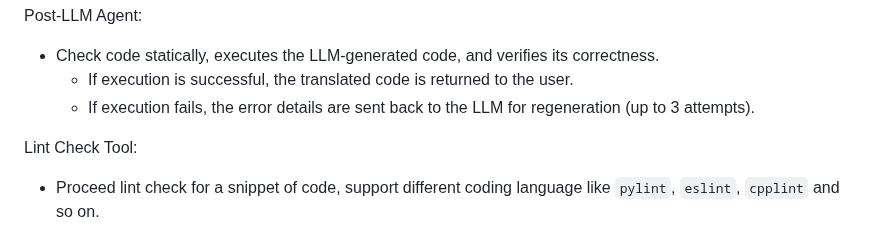
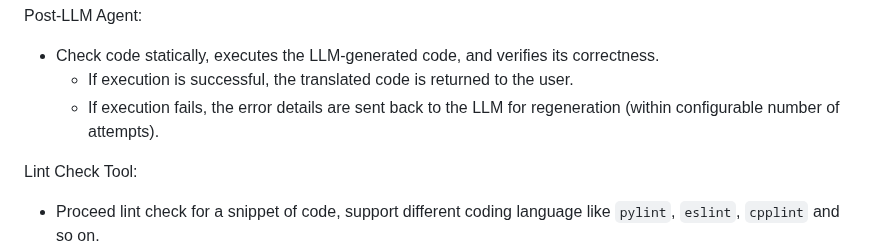
Before and after one commit to opea-project/docs, a Markdown page: community/rfcs/25-03-14-GenAIExample-001-CodeTrans-with-Agents.md, the part around the change. GitHub-like rendering.

Commit message:
Update community/rfcs/25-03-14-GenAIExample-001-CodeTrans-with-Agents.md
Co-authored-by: Eero Tamminen <eero.t.tamminen@intel.com>

```diff
--- a/community/rfcs/25-03-14-GenAIExample-001-CodeTrans-with-Agents.md
+++ b/community/rfcs/25-03-14-GenAIExample-001-CodeTrans-with-Agents.md
@@ -169,7 +169,7 @@ Post-LLM Agent:
 
 - Check code statically, executes the LLM-generated code, and verifies its correctness.
   - If execution is successful, the translated code is returned to the user.
-  - If execution fails, the error details are sent back to the LLM for regeneration (up to 3 attempts).
+  - If execution fails, the error details are sent back to the LLM for regeneration (within configurable number of attempts).
 
 Lint Check Tool:
 
```
